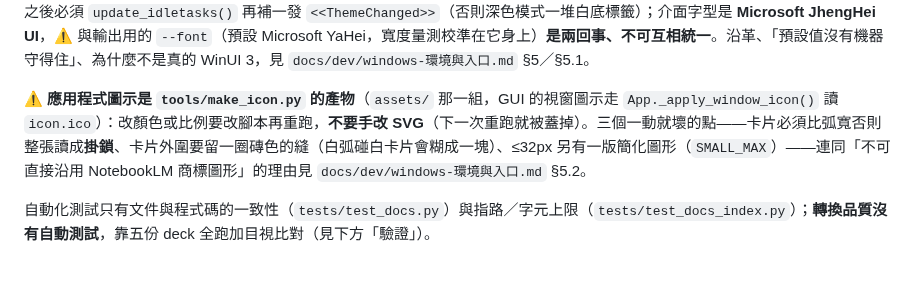
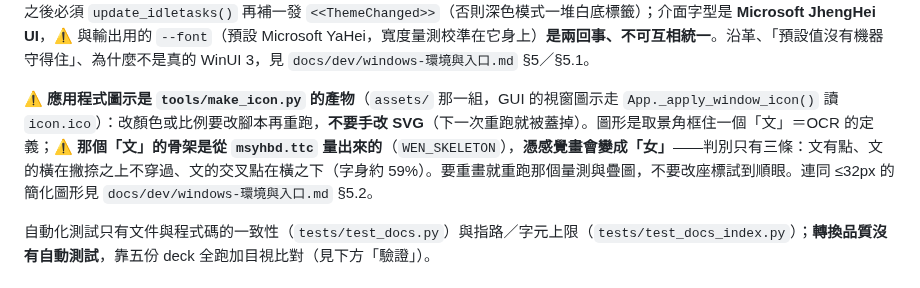
Before and after one commit to VincentLiang1/NotebookLM_OCR, a Markdown page: CLAUDE.md, the part around the change. Rendered like a GitHub page.

```diff
--- a/CLAUDE.md
+++ b/CLAUDE.md
@@ -25,7 +25,7 @@ uv run python pdf2ppt_gui_2.py         # 圖形介面（或雙擊「啟動.vbs
 
 ⚠️ **GUI 主畫面一個選項都不露出來**（使用者 2026-08-23／08-24 指示，見 `_toggle_advanced`）：只留輸入／輸出檔，其餘全部收進預設收合的「進階選項」區。⚠️ **色塊那一格存的是反向旗標**（`self.cover`、預設不勾、勾了才送 `--cover`），所以 `tests/test_docs.py` 的三方一致例外清單是 `{"--no-cover", "--output"}`（不是 `--cover`）。⚠️ **「▶ 開始轉檔」排在收合按鈕之上**，用佈景的 `Run.Accent.TButton`（⚠️ 樣式名要以 `.Accent.TButton` 結尾才繼承得到圖片元件）；收合進階區要把展開時借走的高度**還原成展開前量到的值**（`_restore_height_after_collapse`，⚠️ 不可用減法）。⚠️ **介面外觀有三個一動就壞的點**（2026-08-25）：`enable_dpi_awareness()` 必須在建 Tk **之前**呼叫，且**每個寫死的像素都要過 `App.px()`**；`sv_ttk.set_theme()` 之後必須 `update_idletasks()` 再補一發 `<<ThemeChanged>>`（否則深色模式一堆白底標籤）；介面字型是 **Microsoft JhengHei UI**，⚠️ 與輸出用的 `--font`（預設 Microsoft YaHei，寬度量測校準在它身上）**是兩回事、不可互相統一**。沿革、「預設值沒有機器守得住」、為什麼不是真的 WinUI 3，見 `docs/dev/windows-環境與入口.md` §5／§5.1。
 
-⚠️ **應用程式圖示是 `tools/make_icon.py` 的產物**（`assets/` 那一組，GUI 的視窗圖示走 `App._apply_window_icon()` 讀 `icon.ico`）：改顏色或比例要改腳本再重跑，**不要手改 SVG**（下一次重跑就被蓋掉）。三個一動就壞的點——卡片必須比弧寬否則整張讀成**掛鎖**、卡片外圍要留一圈磚色的縫（白弧碰白卡片會糊成一塊）、≤32px 另有一版簡化圖形（`SMALL_MAX`）——連同「不可直接沿用 NotebookLM 商標圖形」的理由見 `docs/dev/windows-環境與入口.md` §5.2。
+⚠️ **應用程式圖示是 `tools/make_icon.py` 的產物**（`assets/` 那一組，GUI 的視窗圖示走 `App._apply_window_icon()` 讀 `icon.ico`）：改顏色或比例要改腳本再重跑，**不要手改 SVG**（下一次重跑就被蓋掉）。圖形是取景角框住一個「文」＝OCR 的定義；⚠️ **那個「文」的骨架是從 `msyhbd.ttc` 量出來的**（`WEN_SKELETON`），**憑感覺畫會變成「女」**——判別只有三條：文有點、文的橫在撇捺之上不穿過、文的交叉點在橫之下（字身約 59%）。要重畫就重跑那個量測與疊圖，不要改座標試到順眼。連同 ≤32px 的簡化圖形見 `docs/dev/windows-環境與入口.md` §5.2。
 
 自動化測試只有文件與程式碼的一致性（`tests/test_docs.py`）與指路／字元上限（`tests/test_docs_index.py`）；**轉換品質沒有自動測試**，靠五份 deck 全跑加目視比對（見下方「驗證」）。
 
```
Also changed, not shown: README.md (+1 -1 lines), docs/dev/windows-環境與入口.md (+22 -6 lines), assets/icon-256.png, assets/icon-mark-256.png, 5 other files.
